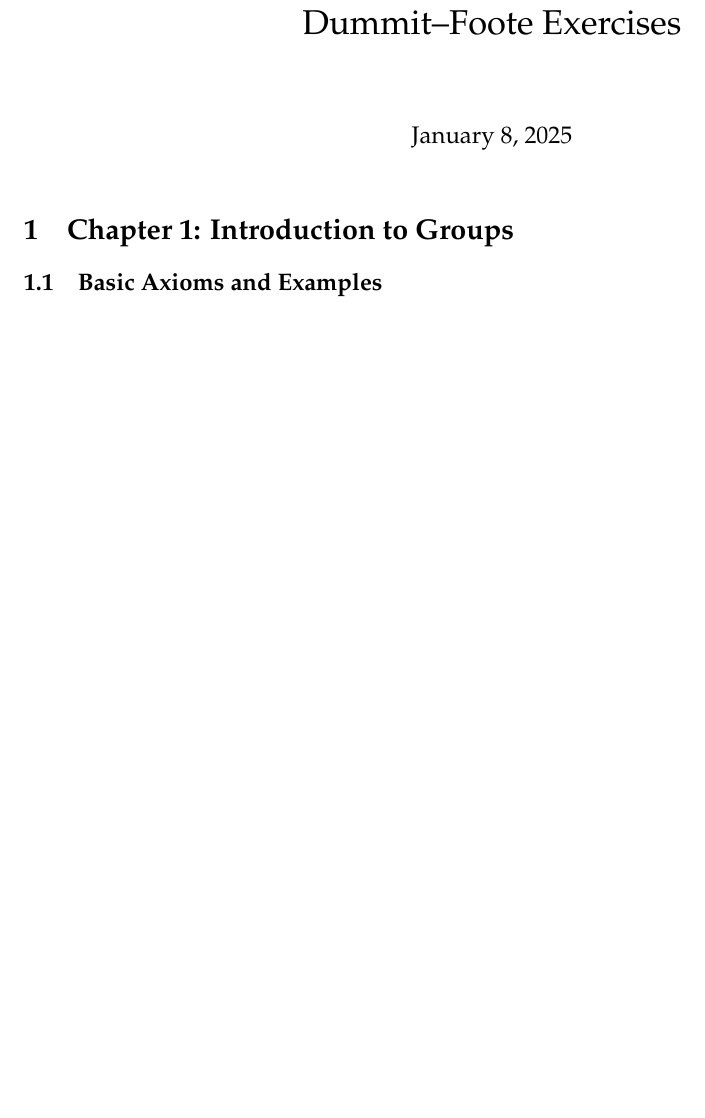
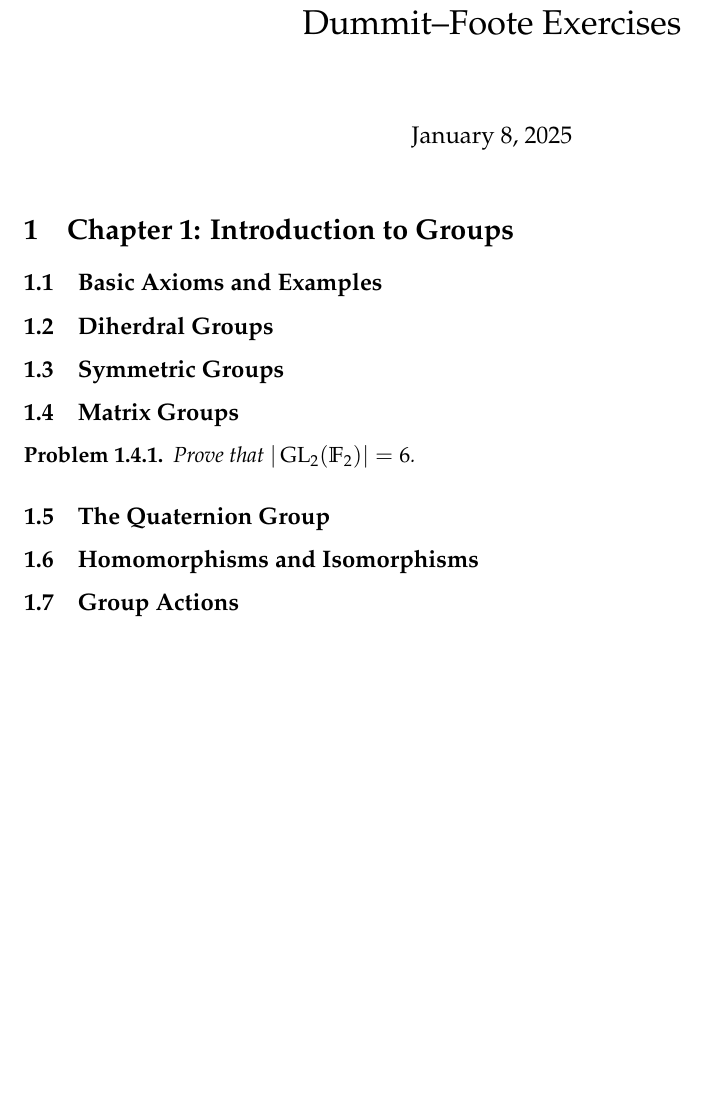
Before and after one commit to Lean-Korea/TeX-LEAN, a LaTeX document (Informal/DF.tex, which reads Informal/DF_1/DF_1.tex, Informal/DF_1/DF_1_4_1.tex): part of page 1 of 19, cut so that both start at the same text. Compiled offline with pdfLaTeX.

Commit message:
wip: need to avoid conflict of F2

```diff
--- a/Informal/DF.tex
+++ b/Informal/DF.tex
@@ -181,11 +181,7 @@
 
 \maketitle
 
-\section{Chapter 1: Introduction to Groups}
-
-\subsection{Basic Axioms and Examples}
-
-\newpage
+\input{DF_1/DF_1.tex}
 
 \section{Chapter 2: Subgroups}
 
--- /dev/null
+++ b/Informal/DF_1/DF_1.tex
@@ -0,0 +1,14 @@
+\section{Chapter 1: Introduction to Groups}
+
+\subsection{Basic Axioms and Examples}
+\subsection{Diherdral Groups}
+\subsection{Symmetric Groups}
+\subsection{Matrix Groups}
+
+\input{DF_1/DF_1_4_1.tex}
+
+\subsection{The Quaternion Group}
+\subsection{Homomorphisms and Isomorphisms}
+\subsection{Group Actions}
+
+\newpage
--- /dev/null
+++ b/Informal/DF_1/DF_1_4_1.tex
@@ -0,0 +1,3 @@
+\begin{prob}
+    Prove that $|\GL_2(\FF_2)| = 6$.
+\end{prob}
```
Also changed, not shown: Informal/DF.pdf, 2 other files.
